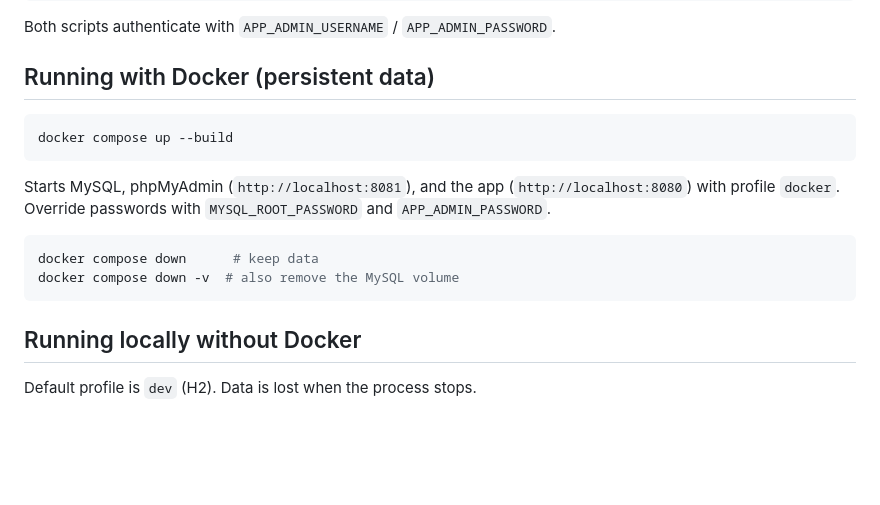
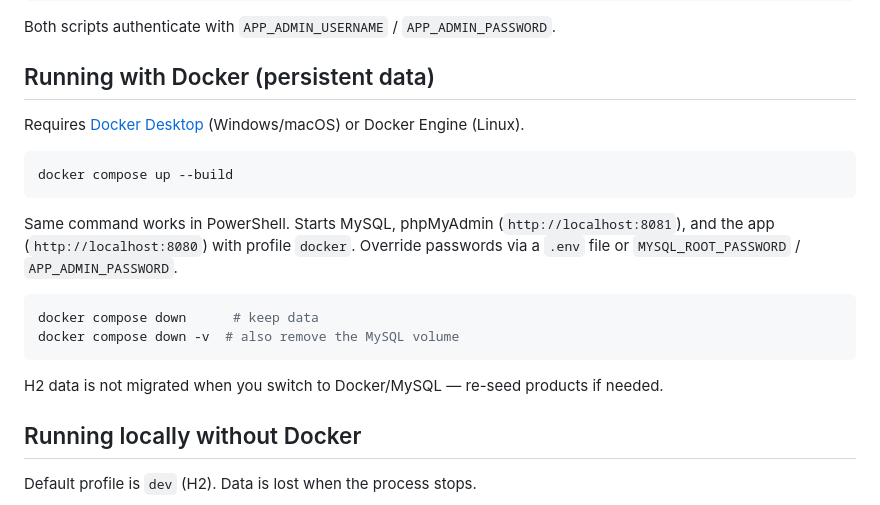
Before and after one commit to BogdanNVal/Retail-Stock-Manager, a Markdown page: README.md, the part around one of its changes. Drawn GitHub-style; blank space fills up the shorter version.

````diff
--- a/README.md
+++ b/README.md
@@ -131,17 +182,22 @@ Both scripts authenticate with `APP_ADMIN_USERNAME` / `APP_ADMIN_PASSWORD`.
 
 ## Running with Docker (persistent data)
 
+Requires [Docker Desktop](https://www.docker.com/products/docker-desktop/) (Windows/macOS) or Docker Engine (Linux).
+
 ```bash
 docker compose up --build
 ```
 
-Starts MySQL, phpMyAdmin (`http://localhost:8081`), and the app (`http://localhost:8080`)
-with profile `docker`. Override passwords with `MYSQL_ROOT_PASSWORD` and `APP_ADMIN_PASSWORD`.
+Same command works in PowerShell. Starts MySQL, phpMyAdmin (`http://localhost:8081`), and the app
+(`http://localhost:8080`) with profile `docker`. Override passwords via a `.env` file or
+`MYSQL_ROOT_PASSWORD` / `APP_ADMIN_PASSWORD`.
 
 ```bash
 docker compose down      # keep data
 docker compose down -v  # also remove the MySQL volume
 ```
+
+H2 data is not migrated when you switch to Docker/MySQL — re-seed products if needed.
 
 ## Running locally without Docker
 
````
Also changed, not shown: other parts of README.md (+54 -3 lines).
